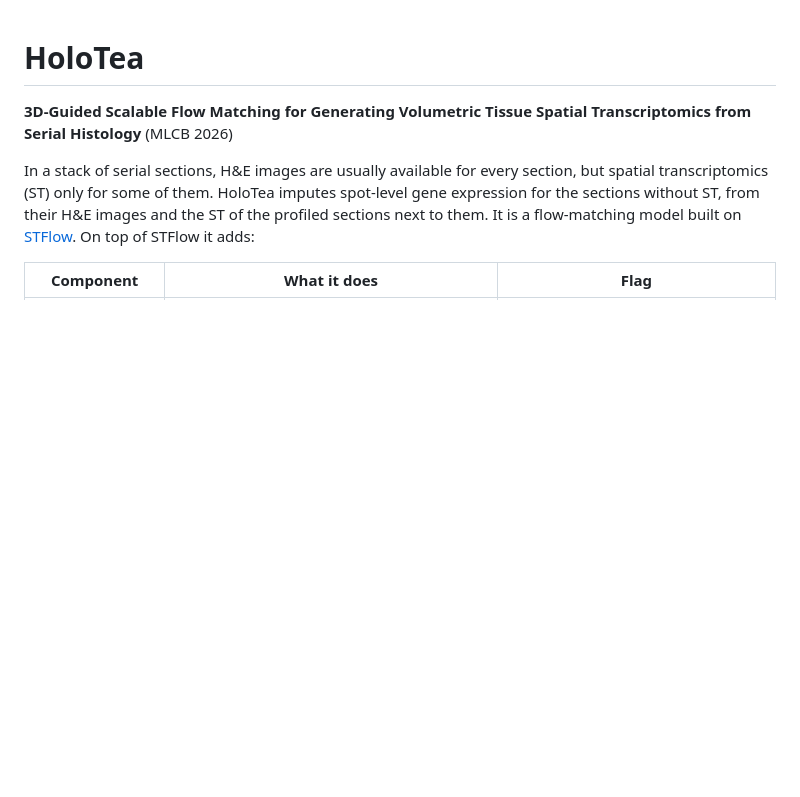
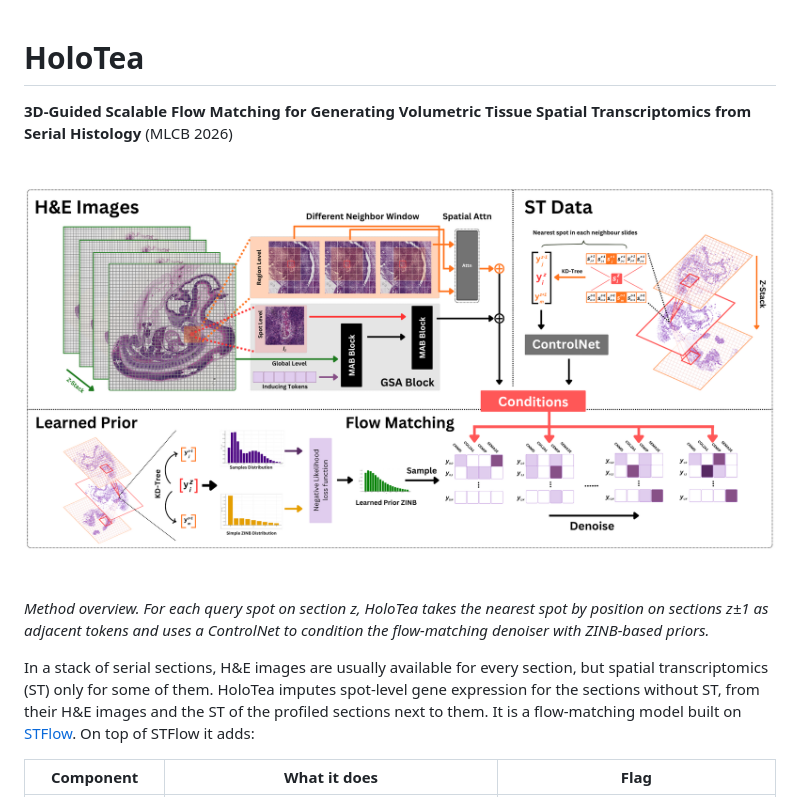
Before and after one commit to Lotfollahi-lab/3d-imputation, a Markdown page: README.md, the part around the change. Drawn GitHub-style; pictures changed too: docs/holotea_overview.png (added); blank space fills up the shorter version.

Commit message:
README: add method overview figure (Fig. 1 of the paper)
Co-Authored-By: Claude Opus 5.5 <noreply@anthropic.com>

```diff
--- a/README.md
+++ b/README.md
@@ -1,6 +1,10 @@
 # HoloTea
 
 **3D-Guided Scalable Flow Matching for Generating Volumetric Tissue Spatial Transcriptomics from Serial Histology** (MLCB 2026)
+
+![HoloTea method overview](docs/holotea_overview.png)
+
+*Method overview. For each query spot on section z, HoloTea takes the nearest spot by position on sections z±1 as adjacent tokens and uses a ControlNet to condition the flow-matching denoiser with ZINB-based priors.*
 
 In a stack of serial sections, H&E images are usually available for every section, but spatial transcriptomics (ST) only for some of them. HoloTea imputes spot-level gene expression for the sections without ST, from their H&E images and the ST of the profiled sections next to them. It is a flow-matching model built on [STFlow](https://github.com/Graph-and-Geometric-Learning/STFlow). On top of STFlow it adds:
 
```
